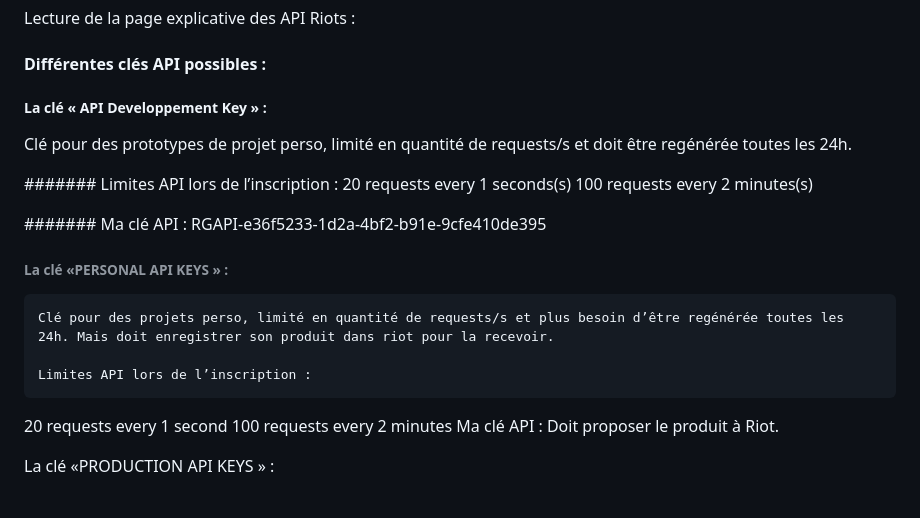
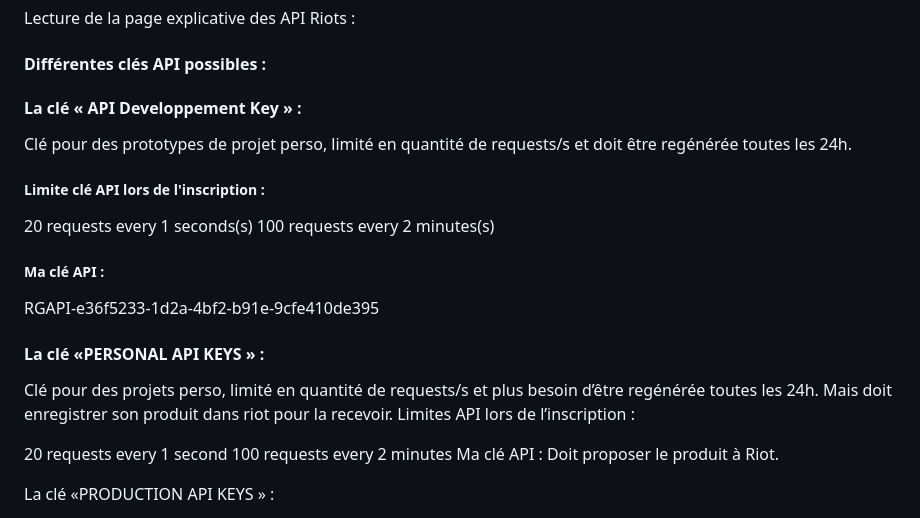
Before and after one commit to HugoMERCIER2001/ProjetKarmineCorp, a Markdown page: README.md, the part around the change. GitHub-like rendering.

```diff
--- a/README.md
+++ b/README.md
@@ -40,23 +40,22 @@ Lecture de la page explicative des API Riots :
 
 #### Différentes clés API possibles :
 
-##### La clé « API Developpement Key » :
+#### La clé « API Developpement Key » :
 
 Clé pour des prototypes de projet perso, limité en quantité de requests/s et doit être regénérée toutes les 24h.
 
-####### Limites API lors de l’inscription :
+##### Limite clé API lors de l'inscription :
 20 requests every 1 seconds(s)
 100 requests every 2 minutes(s)
 
-####### Ma clé API :
+##### Ma clé API :
 RGAPI-e36f5233-1d2a-4bf2-b91e-9cfe410de395
 
 
-###### La clé «PERSONAL API KEYS » :
+#### La clé «PERSONAL API KEYS » :
 
-	Clé pour des projets perso, limité en quantité de requests/s et plus besoin d’être regénérée toutes les 24h. Mais doit enregistrer son produit dans riot pour la recevoir.
-
-	Limites API lors de l’inscription :
+Clé pour des projets perso, limité en quantité de requests/s et plus besoin d’être regénérée toutes les 24h. Mais doit enregistrer son produit dans riot pour la recevoir.
+Limites API lors de l’inscription :
 
 20 requests every 1 second
 100 requests every 2 minutes
```
